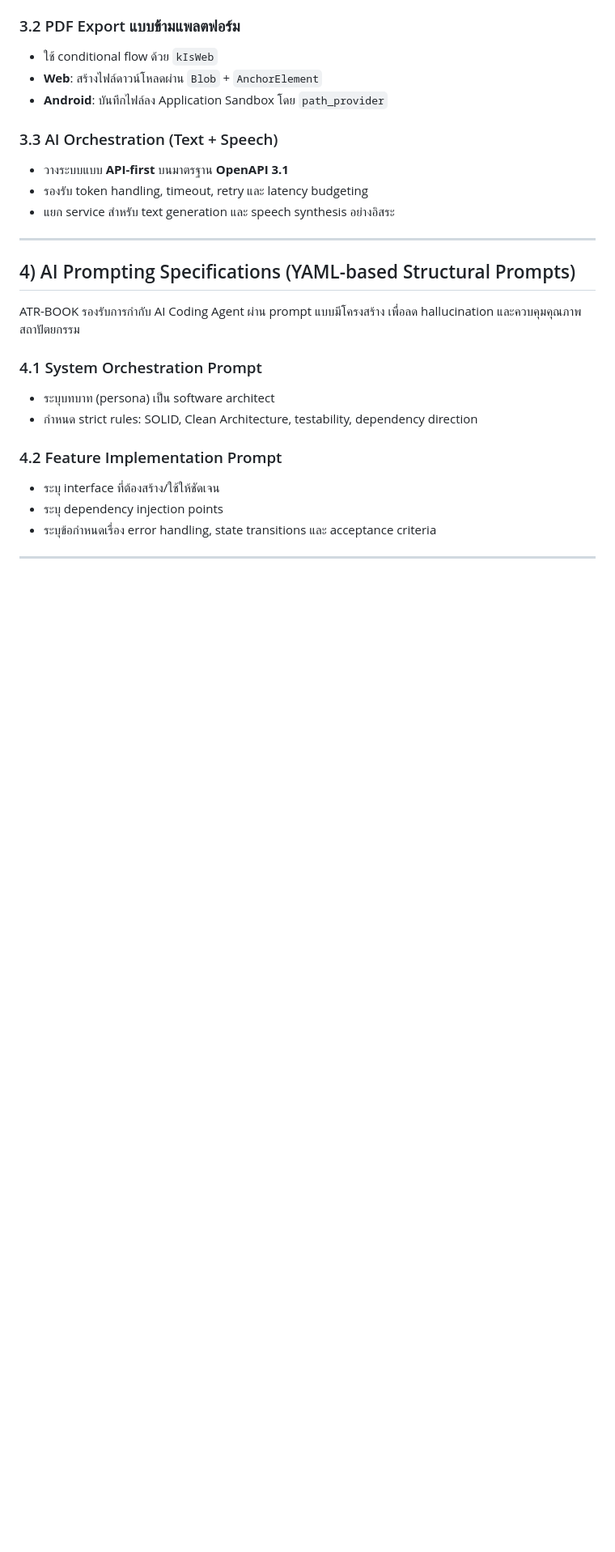
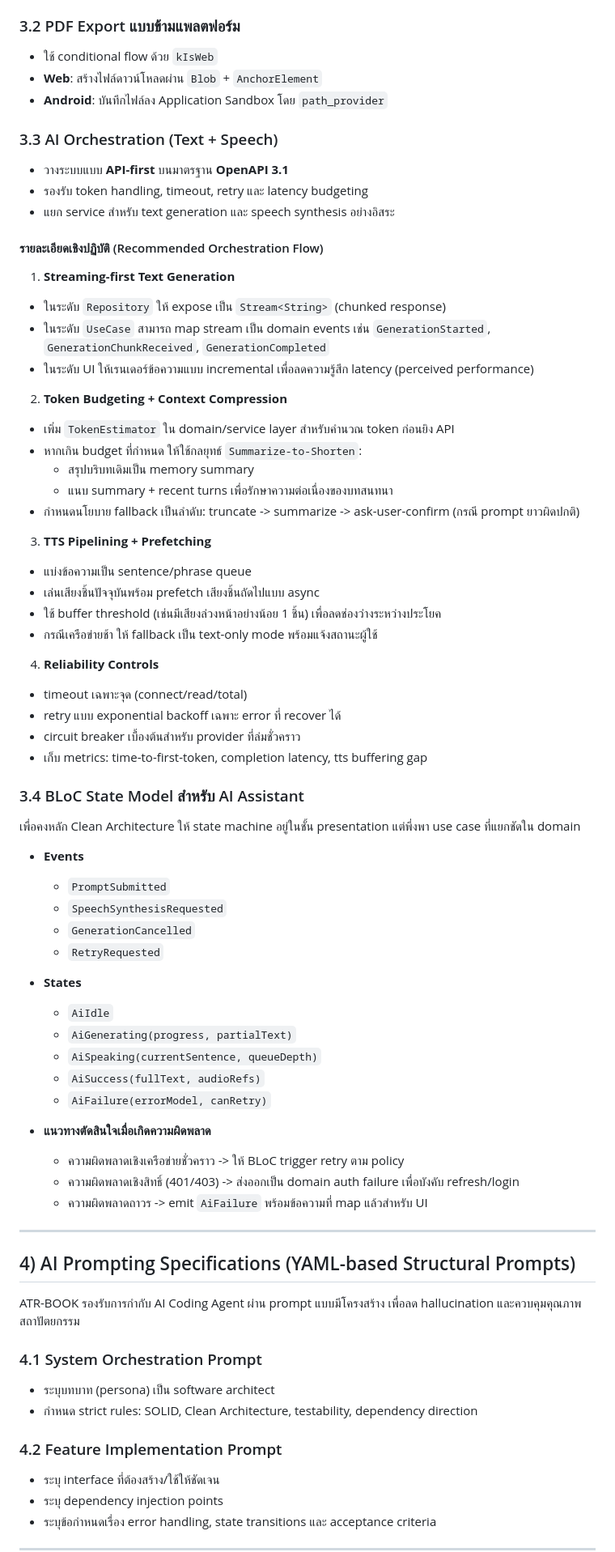
Before and after one commit to ATRG-GN/ATR-BOOK, a Markdown page: docs/ATR-BOOK_SYSTEM_ARCHITECTURE.md, the part around the change. Shown at 81% size. Drawn GitHub-style; blank space fills up the shorter version.

Commit message:
docs: expand AI orchestration and BLoC design guidance (#14)

```diff
--- a/docs/ATR-BOOK_SYSTEM_ARCHITECTURE.md
+++ b/docs/ATR-BOOK_SYSTEM_ARCHITECTURE.md
@@ -62,6 +62,54 @@ ATR-BOOK ใช้แนวทาง **Clean Architecture** ควบคู่
 - วางระบบแบบ **API-first** บนมาตรฐาน **OpenAPI 3.1**
 - รองรับ token handling, timeout, retry และ latency budgeting
 - แยก service สำหรับ text generation และ speech synthesis อย่างอิสระ
+
+#### รายละเอียดเชิงปฏิบัติ (Recommended Orchestration Flow)
+
+1) **Streaming-first Text Generation**
+- ในระดับ `Repository` ให้ expose เป็น `Stream<String>` (chunked response)
+- ในระดับ `UseCase` สามารถ map stream เป็น domain events เช่น `GenerationStarted`, `GenerationChunkReceived`, `GenerationCompleted`
+- ในระดับ UI ให้เรนเดอร์ข้อความแบบ incremental เพื่อลดความรู้สึก latency (perceived performance)
+
+2) **Token Budgeting + Context Compression**
+- เพิ่ม `TokenEstimator` ใน domain/service layer สำหรับคำนวณ token ก่อนยิง API
+- หากเกิน budget ที่กำหนด ให้ใช้กลยุทธ์ `Summarize-to-Shorten`:
+  - สรุปบริบทเดิมเป็น memory summary
+  - แนบ summary + recent turns เพื่อรักษาความต่อเนื่องของบทสนทนา
+- กำหนดนโยบาย fallback เป็นลำดับ: truncate -> summarize -> ask-user-confirm (กรณี prompt ยาวผิดปกติ)
+
+3) **TTS Pipelining + Prefetching**
+- แบ่งข้อความเป็น sentence/phrase queue
+- เล่นเสียงชิ้นปัจจุบันพร้อม prefetch เสียงชิ้นถัดไปแบบ async
+- ใช้ buffer threshold (เช่นมีเสียงล่วงหน้าอย่างน้อย 1 ชิ้น) เพื่อลดช่องว่างระหว่างประโยค
+- กรณีเครือข่ายช้า ให้ fallback เป็น text-only mode พร้อมแจ้งสถานะผู้ใช้
+
+4) **Reliability Controls**
+- timeout เฉพาะจุด (connect/read/total)
+- retry แบบ exponential backoff เฉพาะ error ที่ recover ได้
+- circuit breaker เบื้องต้นสำหรับ provider ที่ล่มชั่วคราว
+- เก็บ metrics: time-to-first-token, completion latency, tts buffering gap
+
+### 3.4 BLoC State Model สำหรับ AI Assistant
+
+เพื่อคงหลัก Clean Architecture ให้ state machine อยู่ในชั้น presentation แต่พึ่งพา use case ที่แยกชัดใน domain
+
+- **Events**
+  - `PromptSubmitted`
+  - `SpeechSynthesisRequested`
+  - `GenerationCancelled`
+  - `RetryRequested`
+
+- **States**
+  - `AiIdle`
+  - `AiGenerating(progress, partialText)`
+  - `AiSpeaking(currentSentence, queueDepth)`
+  - `AiSuccess(fullText, audioRefs)`
+  - `AiFailure(errorModel, canRetry)`
+
+- **แนวทางตัดสินใจเมื่อเกิดความผิดพลาด**
+  - ความผิดพลาดเชิงเครือข่ายชั่วคราว -> ให้ BLoC trigger retry ตาม policy
+  - ความผิดพลาดเชิงสิทธิ์ (401/403) -> ส่งออกเป็น domain auth failure เพื่อบังคับ refresh/login
+  - ความผิดพลาดถาวร -> emit `AiFailure` พร้อมข้อความที่ map แล้วสำหรับ UI
 
 ---
 
```
